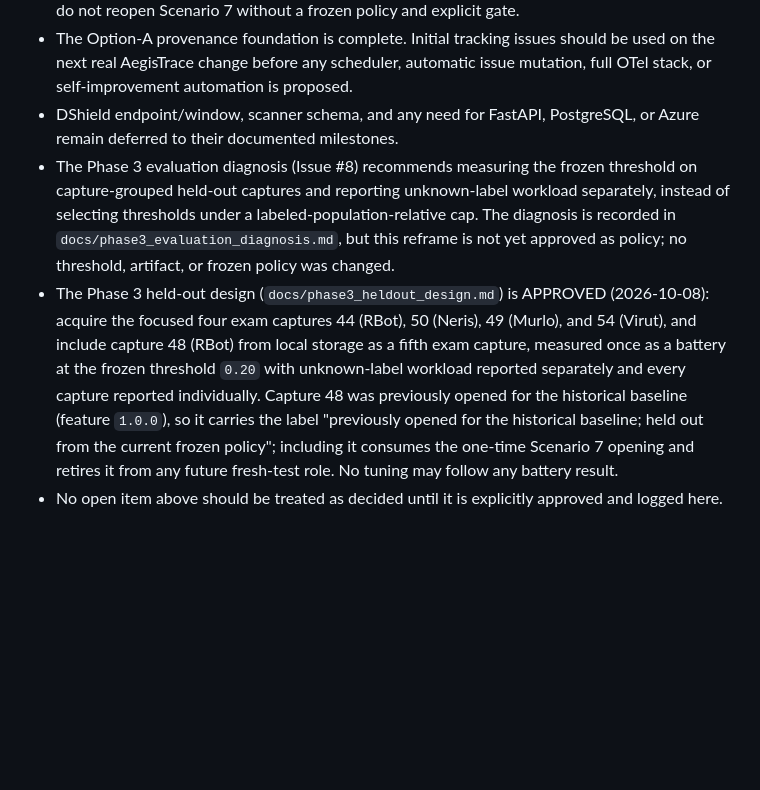
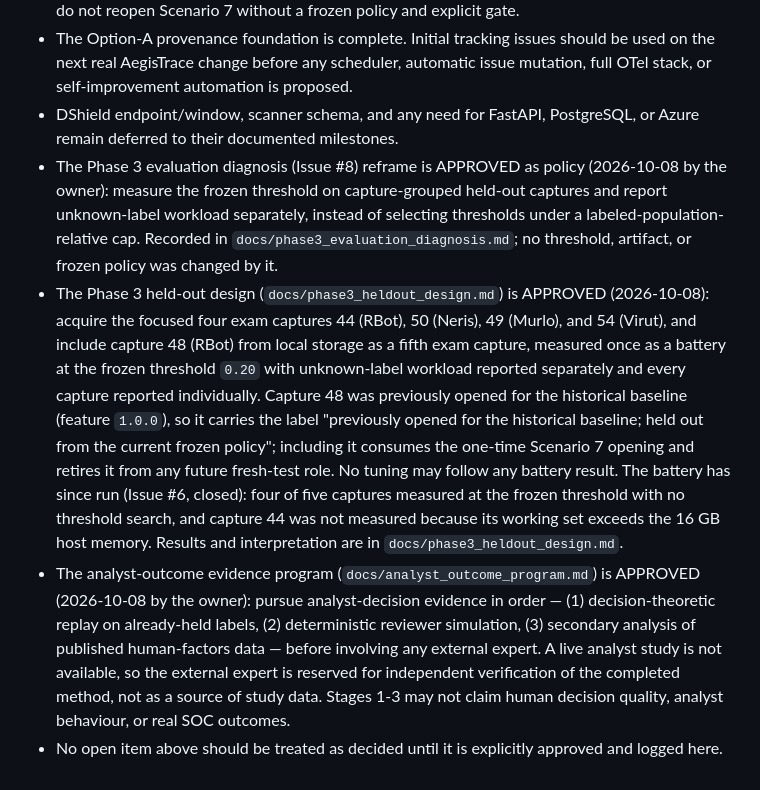
Before and after one commit to Lakshmi-Sindhu-P/AegisTrace, a Markdown page: MEMORY.md, the part around the change. Drawn GitHub-style; blank space fills up the shorter version.

```diff
--- a/MEMORY.md
+++ b/MEMORY.md
@@ -347,6 +347,7 @@ After each meaningful implementation step, explain what was built, why it exists
 - The model-family, stability, causal representation, Issue #3 overlap diagnosis, and Issue #4 reproducibility hardening are complete. Fusion remains deferred because no single constrained operating point improved, the union gain is dominated by Scenario 10/51, and HGB has no workload-compliant operating point. A scenario-held-out non-sealed test of the localized burst-density hypothesis or deterministic finding aggregation should precede any final-policy decision; do not reopen Scenario 7 without a frozen policy and explicit gate.
 - The Option-A provenance foundation is complete. Initial tracking issues should be used on the next real AegisTrace change before any scheduler, automatic issue mutation, full OTel stack, or self-improvement automation is proposed.
 - DShield endpoint/window, scanner schema, and any need for FastAPI, PostgreSQL, or Azure remain deferred to their documented milestones.
-- The Phase 3 evaluation diagnosis (Issue #8) recommends measuring the frozen threshold on capture-grouped held-out captures and reporting unknown-label workload separately, instead of selecting thresholds under a labeled-population-relative cap. The diagnosis is recorded in `docs/phase3_evaluation_diagnosis.md`, but this reframe is not yet approved as policy; no threshold, artifact, or frozen policy was changed.
-- The Phase 3 held-out design (`docs/phase3_heldout_design.md`) is APPROVED (2026-10-08): acquire the focused four exam captures 44 (RBot), 50 (Neris), 49 (Murlo), and 54 (Virut), and include capture 48 (RBot) from local storage as a fifth exam capture, measured once as a battery at the frozen threshold `0.20` with unknown-label workload reported separately and every capture reported individually. Capture 48 was previously opened for the historical baseline (feature `1.0.0`), so it carries the label "previously opened for the historical baseline; held out from the current frozen policy"; including it consumes the one-time Scenario 7 opening and retires it from any future fresh-test role. No tuning may follow any battery result.
+- The Phase 3 evaluation diagnosis (Issue #8) reframe is APPROVED as policy (2026-10-08 by the owner): measure the frozen threshold on capture-grouped held-out captures and report unknown-label workload separately, instead of selecting thresholds under a labeled-population-relative cap. Recorded in `docs/phase3_evaluation_diagnosis.md`; no threshold, artifact, or frozen policy was changed by it.
+- The Phase 3 held-out design (`docs/phase3_heldout_design.md`) is APPROVED (2026-10-08): acquire the focused four exam captures 44 (RBot), 50 (Neris), 49 (Murlo), and 54 (Virut), and include capture 48 (RBot) from local storage as a fifth exam capture, measured once as a battery at the frozen threshold `0.20` with unknown-label workload reported separately and every capture reported individually. Capture 48 was previously opened for the historical baseline (feature `1.0.0`), so it carries the label "previously opened for the historical baseline; held out from the current frozen policy"; including it consumes the one-time Scenario 7 opening and retires it from any future fresh-test role. No tuning may follow any battery result. The battery has since run (Issue #6, closed): four of five captures measured at the frozen threshold with no threshold search, and capture 44 was not measured because its working set exceeds the 16 GB host memory. Results and interpretation are in `docs/phase3_heldout_design.md`.
+- The analyst-outcome evidence program (`docs/analyst_outcome_program.md`) is APPROVED (2026-10-08 by the owner): pursue analyst-decision evidence in order — (1) decision-theoretic replay on already-held labels, (2) deterministic reviewer simulation, (3) secondary analysis of published human-factors data — before involving any external expert. A live analyst study is not available, so the external expert is reserved for independent verification of the completed method, not as a source of study data. Stages 1-3 may not claim human decision quality, analyst behaviour, or real SOC outcomes.
 - No open item above should be treated as decided until it is explicitly approved and logged here.
```
Also changed, not shown: docs/analyst_outcome_program.md (added, +105 -0 lines).
